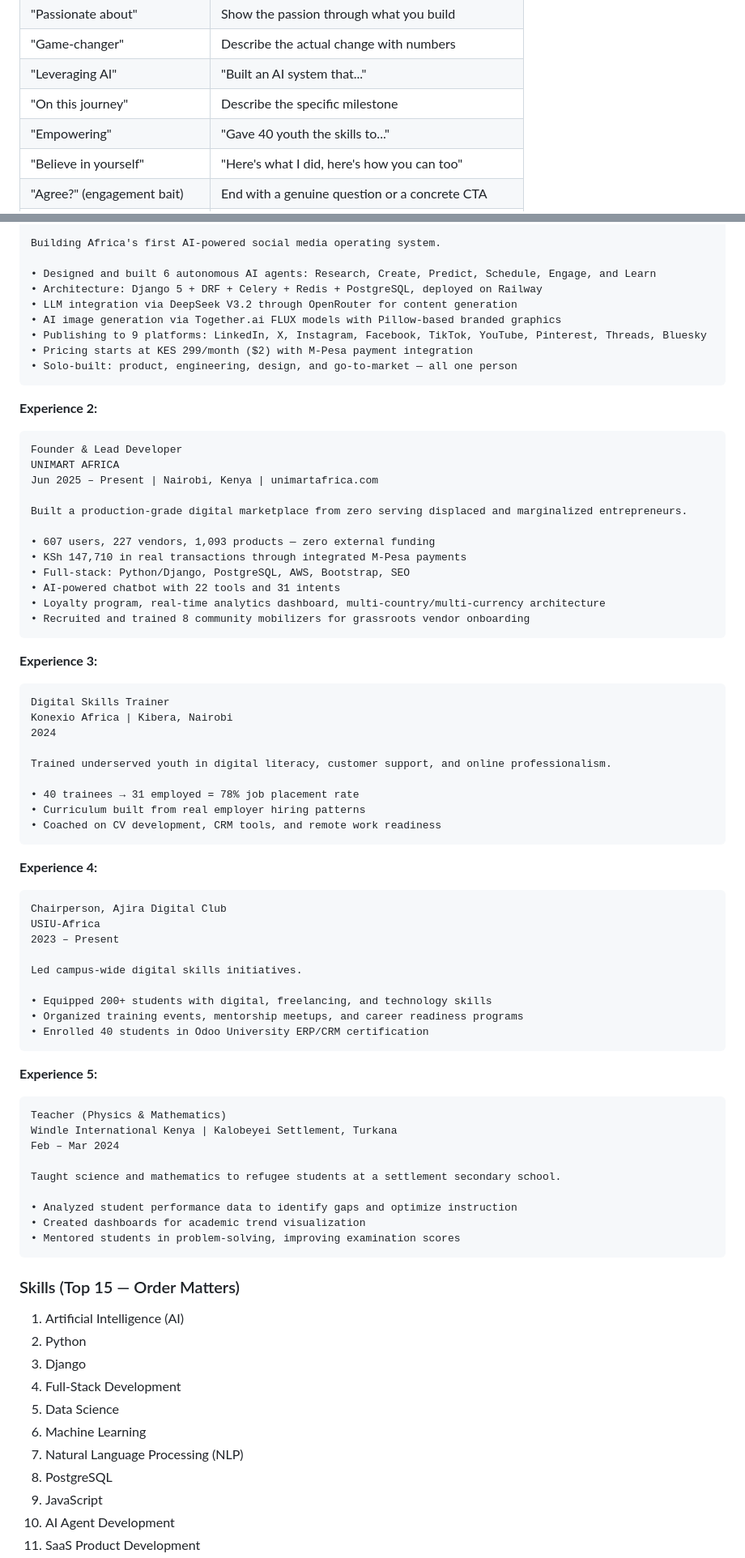
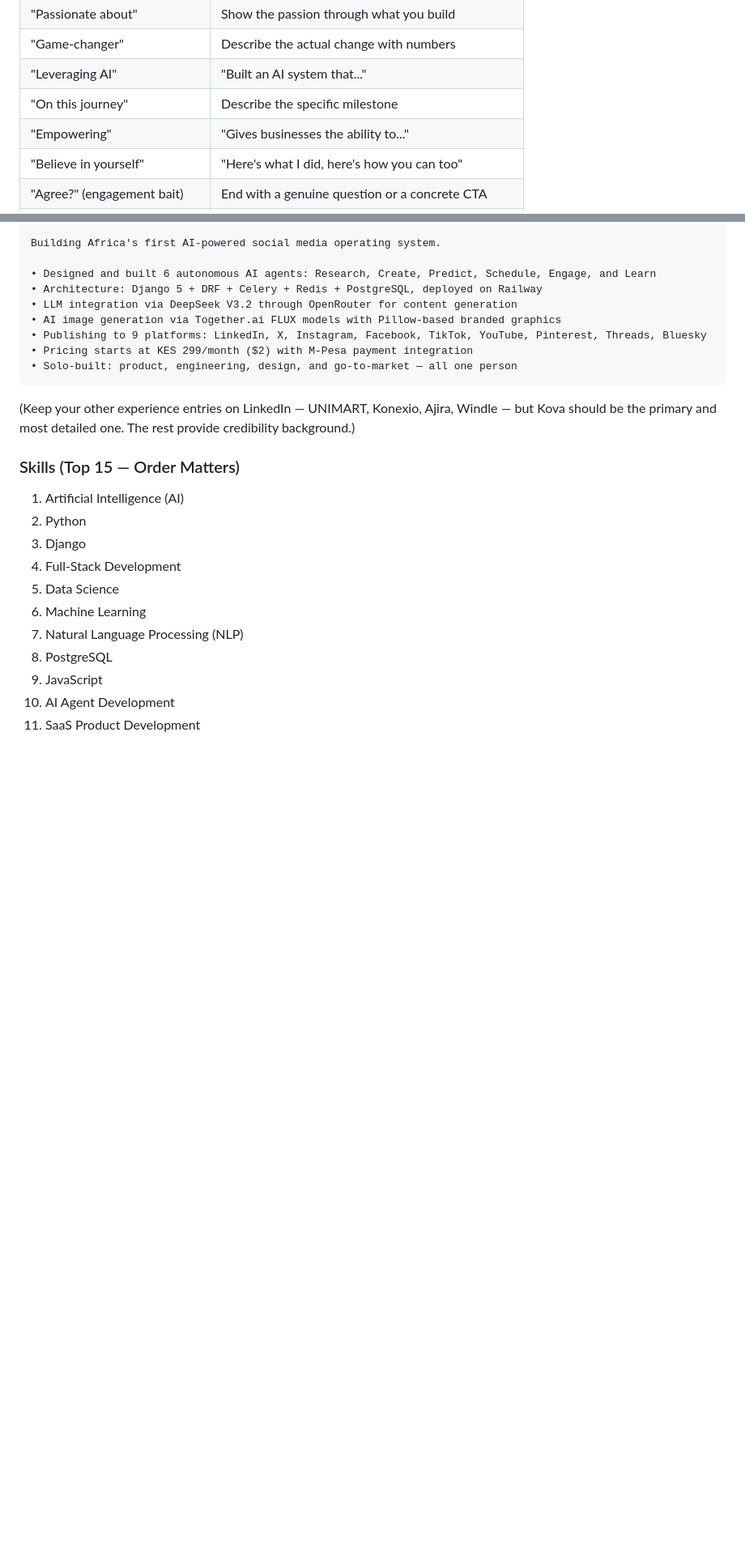
Before and after one commit to unimart831-ai/KOVA, a Markdown page: docs/IRANZI_INNOCENT_BRAND_PLAYBOOK.md, 2 parts joined by grey strips. Shown at 81% size. GitHub-like rendering; blank space fills up the shorter version.

````diff
--- a/docs/IRANZI_INNOCENT_BRAND_PLAYBOOK.md
+++ b/docs/IRANZI_INNOCENT_BRAND_PLAYBOOK.md
@@ -161,7 +150,7 @@ You're not a LinkedIn thought leader who philosophizes about AI. You're a builde
 | "Game-changer" | Describe the actual change with numbers |
 | "Leveraging AI" | "Built an AI system that..." |
 | "On this journey" | Describe the specific milestone |
-| "Empowering" | "Gave 40 youth the skills to..." |
+| "Empowering" | "Gives businesses the ability to..." |
 | "Believe in yourself" | "Here's what I did, here's how you can too" |
 | "Agree?" (engagement bait) | End with a genuine question or a concrete CTA |
 | "Stay tuned" | Give a date or say nothing |
@@ -280,60 +270,7 @@ Building Africa's first AI-powered social media operating system.
 • Solo-built: product, engineering, design, and go-to-market — all one person
 ```
 
-**Experience 2:**
-```
-Founder & Lead Developer
-UNIMART AFRICA
-Jun 2025 – Present | Nairobi, Kenya | unimartafrica.com
-
-Built a production-grade digital marketplace from zero serving displaced and marginalized entrepreneurs.
-
-• 607 users, 227 vendors, 1,093 products — zero external funding
-• KSh 147,710 in real transactions through integrated M-Pesa payments
-• Full-stack: Python/Django, PostgreSQL, AWS, Bootstrap, SEO
-• AI-powered chatbot with 22 tools and 31 intents
-• Loyalty program, real-time analytics dashboard, multi-country/multi-currency architecture
-• Recruited and trained 8 community mobilizers for grassroots vendor onboarding
-```
-
-**Experience 3:**
-```
-Digital Skills Trainer
-Konexio Africa | Kibera, Nairobi
-2024
-
-Trained underserved youth in digital literacy, customer support, and online professionalism.
-
-• 40 trainees → 31 employed = 78% job placement rate
-• Curriculum built from real employer hiring patterns
-• Coached on CV development, CRM tools, and remote work readiness
-```
-
-**Experience 4:**
-```
-Chairperson, Ajira Digital Club
-USIU-Africa
-2023 – Present
-
-Led campus-wide digital skills initiatives.
-
-• Equipped 200+ students with digital, freelancing, and technology skills
-• Organized training events, mentorship meetups, and career readiness programs
-• Enrolled 40 students in Odoo University ERP/CRM certification
-```
-
-**Experience 5:**
-```
-Teacher (Physics & Mathematics)
-Windle International Kenya | Kalobeyei Settlement, Turkana
-Feb – Mar 2024
-
-Taught science and mathematics to refugee students at a settlement secondary school.
-
-• Analyzed student performance data to identify gaps and optimize instruction
-• Created dashboards for academic trend visualization
-• Mentored students in problem-solving, improving examination scores
-```
+(Keep your other experience entries on LinkedIn — UNIMART, Konexio, Ajira, Windle — but Kova should be the primary and most detailed one. The rest provide credibility background.)
 
 ### Skills (Top 15 — Order Matters)
 
````
Also changed, not shown: other parts of docs/IRANZI_INNOCENT_BRAND_PLAYBOOK.md (+72 -90 lines).
